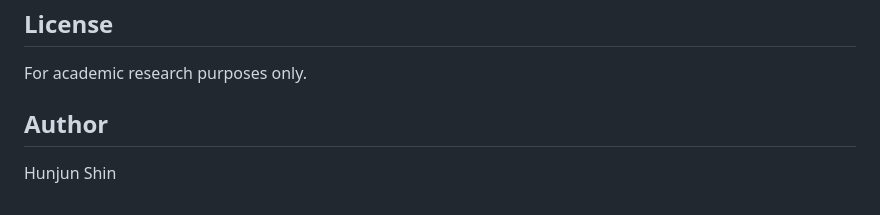
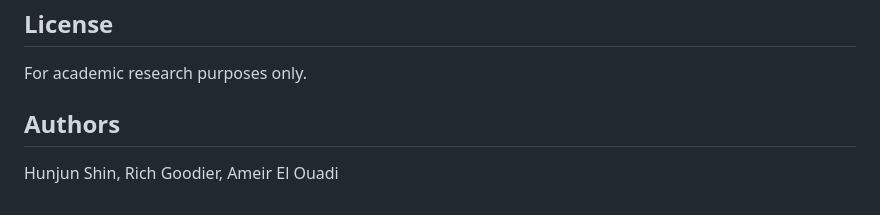
Before and after one commit to Shinhunjun/multiplatform-war-narratives, a Markdown page: README.md, the part around the change. Rendered like a GitHub page.

```diff
--- a/README.md
+++ b/README.md
@@ -237,6 +237,6 @@ npm run dev    # → http://localhost:5173 (proxies /api to localhost:8000)
 
 For academic research purposes only.
 
-## Author
+## Authors
 
-Hunjun Shin
+Hunjun Shin, Rich Goodier, Ameir El Ouadi
```
